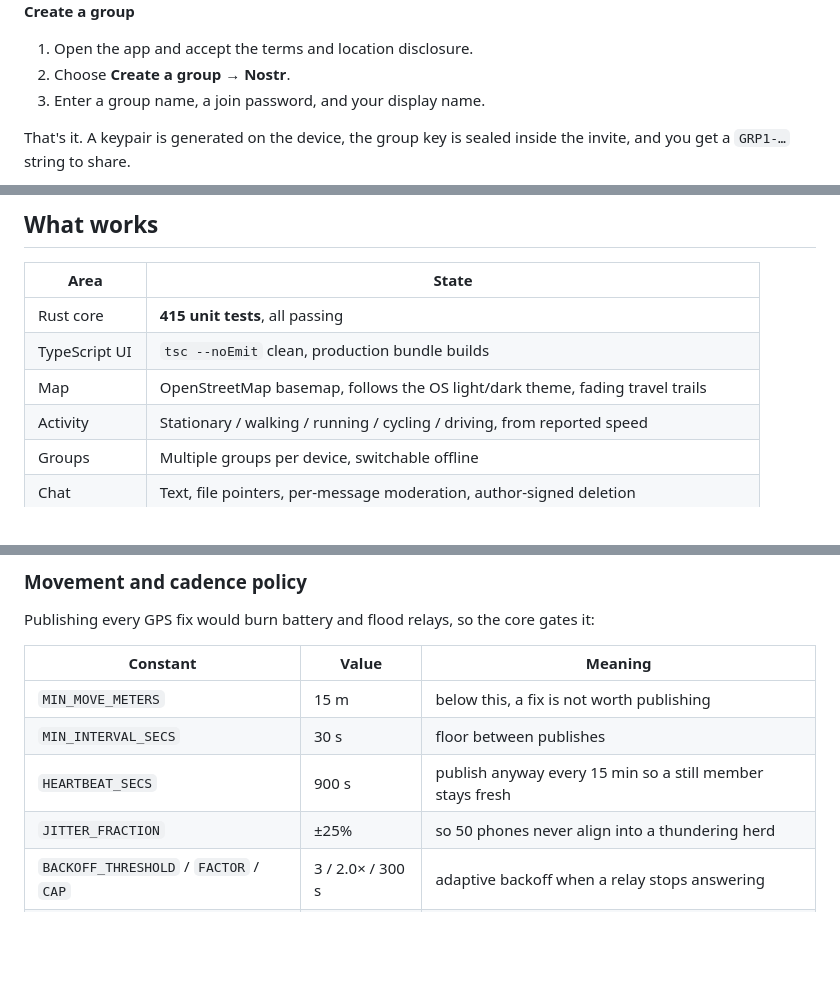
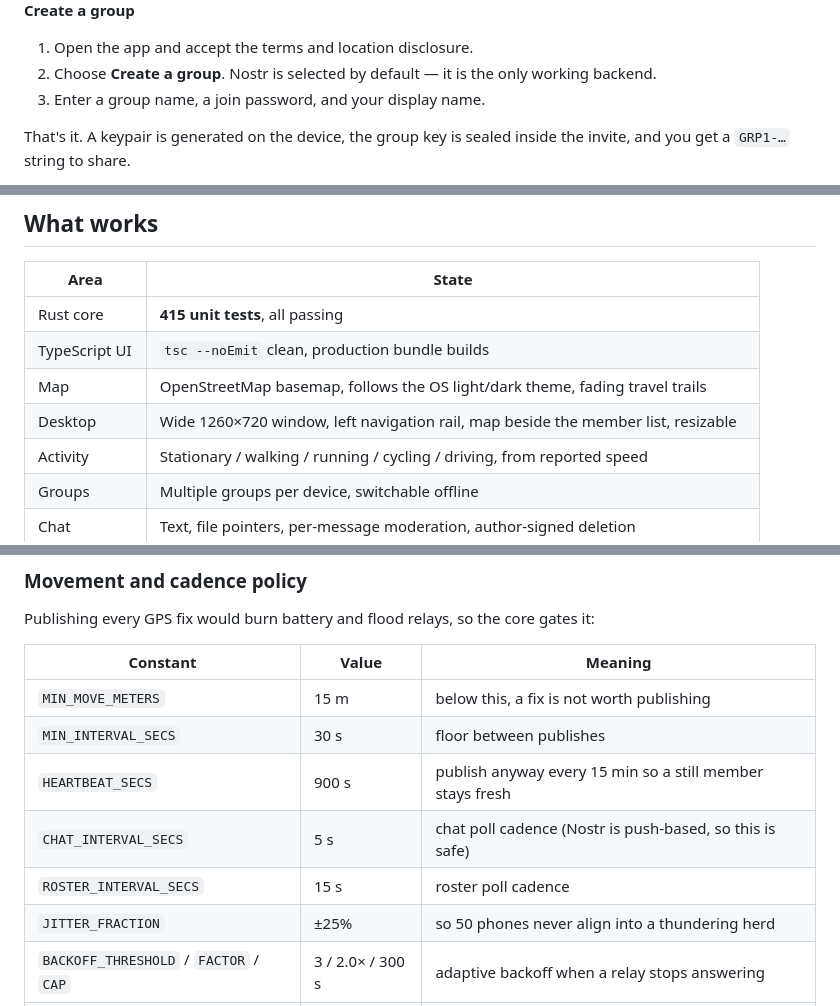
Before and after one commit to JaredCH/Shadow720, a Markdown page: README.md, 3 parts joined by grey strips. Drawn GitHub-style; blank space fills up the shorter version.

```diff
--- a/README.md
+++ b/README.md
@@ -118,7 +124,7 @@ The vault password is wrapped by a 32-byte device key. On Linux that key lives i
 **Create a group**
 
 1. Open the app and accept the terms and location disclosure.
-2. Choose **Create a group** → **Nostr**.
+2. Choose **Create a group**. Nostr is selected by default — it is the only working backend.
 3. Enter a group name, a join password, and your display name.
 
 That's it. A keypair is generated on the device, the group key is sealed inside the invite, and you get a `GRP1-…` string to share.
@@ -138,6 +144,7 @@ Paste the invite string, enter the join password you were given separately, and
 | Rust core | **415 unit tests**, all passing |
 | TypeScript UI | `tsc --noEmit` clean, production bundle builds |
 | Map | OpenStreetMap basemap, follows the OS light/dark theme, fading travel trails |
+| Desktop | Wide 1260×720 window, left navigation rail, map beside the member list, resizable |
 | Activity | Stationary / walking / running / cycling / driving, from reported speed |
 | Groups | Multiple groups per device, switchable offline |
 | Chat | Text, file pointers, per-message moderation, author-signed deletion |
@@ -208,6 +215,8 @@ Publishing every GPS fix would burn battery and flood relays, so the core gates
 | `MIN_MOVE_METERS` | 15 m | below this, a fix is not worth publishing |
 | `MIN_INTERVAL_SECS` | 30 s | floor between publishes |
 | `HEARTBEAT_SECS` | 900 s | publish anyway every 15 min so a still member stays fresh |
+| `CHAT_INTERVAL_SECS` | 5 s | chat poll cadence (Nostr is push-based, so this is safe) |
+| `ROSTER_INTERVAL_SECS` | 15 s | roster poll cadence |
 | `JITTER_FRACTION` | ±25% | so 50 phones never align into a thundering herd |
 | `BACKOFF_THRESHOLD` / `FACTOR` / `CAP` | 3 / 2.0× / 300 s | adaptive backoff when a relay stops answering |
 | `RATE_LIMIT_PADDING_SECS` | 60 s | extra wait past a reported rate-limit reset |
```
Also changed, not shown: other parts of README.md (+13 -7 lines), docs/screens/desktop-chat.png (added), docs/screens/desktop-map.png (added), docs/screens/desktop-settings.png (added), docs/screens/desktop-setup.png (added), 13 other files.
